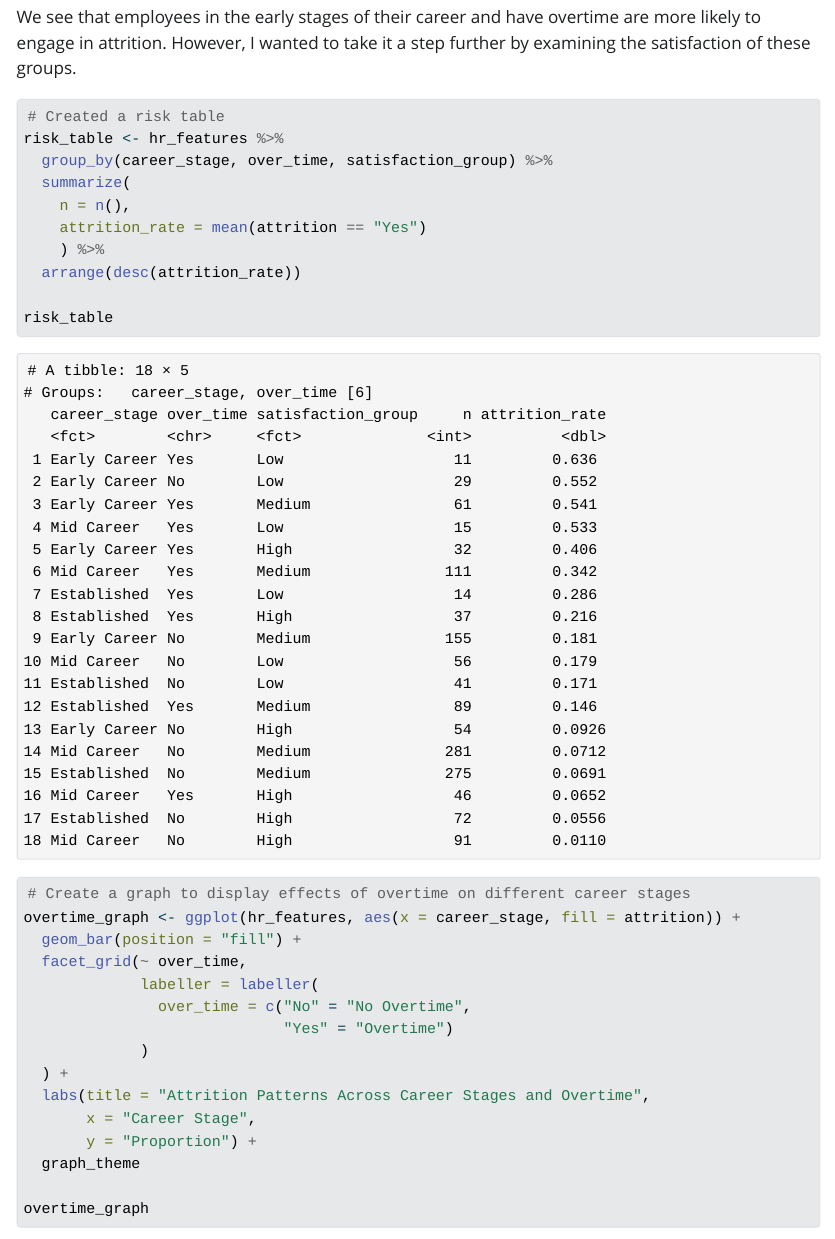
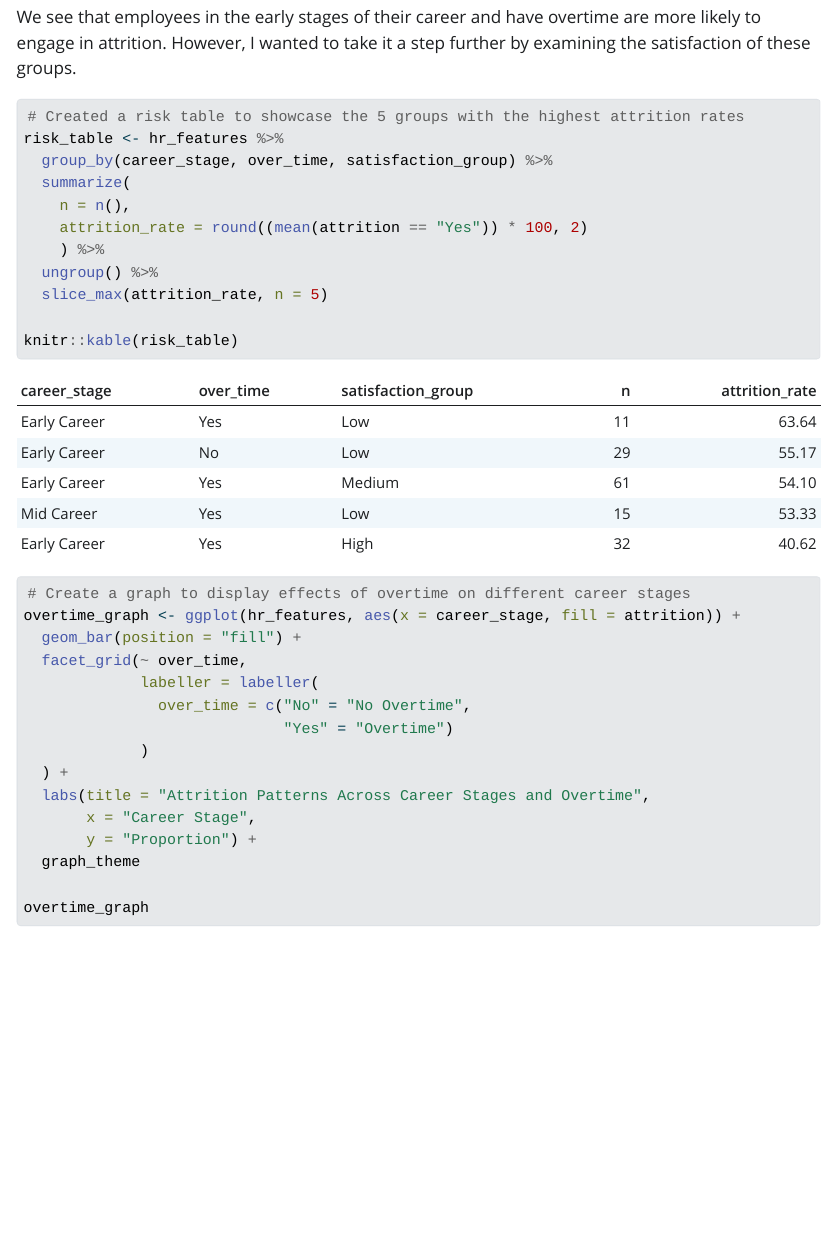
Before and after one commit to KeeferYip/IBM-Employee-Attrition, a Quarto document (Employee Attrition Exploration & Analyses.qmd): the page in a window 1100 px wide, from 11890 px down. The pictures show the output file Employee Attrition Exploration & Analyses.html that the author committed with the source, opened offline; folded parts are opened; Quarto's library style sheets are replaced by a plain one without menus; long lines of code are wrapped.

Commit message:
Updated early career / OT graphs, still need text

````diff
--- a/Employee Attrition Exploration & Analyses.qmd
+++ b/Employee Attrition Exploration & Analyses.qmd
@@ -326,16 +326,17 @@ We see that employees in the early stages of their career and have overtime are
 ```{r}
 #| label: Analyses
 
-# Created a risk table
+# Created a risk table to showcase the 5 groups with the highest attrition rates
 risk_table <- hr_features %>%
   group_by(career_stage, over_time, satisfaction_group) %>%
   summarize(
     n = n(),
-    attrition_rate = mean(attrition == "Yes")
+    attrition_rate = round((mean(attrition == "Yes")) * 100, 2)
     ) %>%
-  arrange(desc(attrition_rate))
+  ungroup() %>%
+  slice_max(attrition_rate, n = 5)
 
-risk_table
+knitr::kable(risk_table)
 
 # Create a graph to display effects of overtime on different career stages
 overtime_graph <- ggplot(hr_features, aes(x = career_stage, fill = attrition)) +
````
Also changed, not shown: Employee Attrition Exploration & Analyses.html, Employee-Attrition-Exploration---Analyses_files/figure-html/Organizing Data-3.png.
